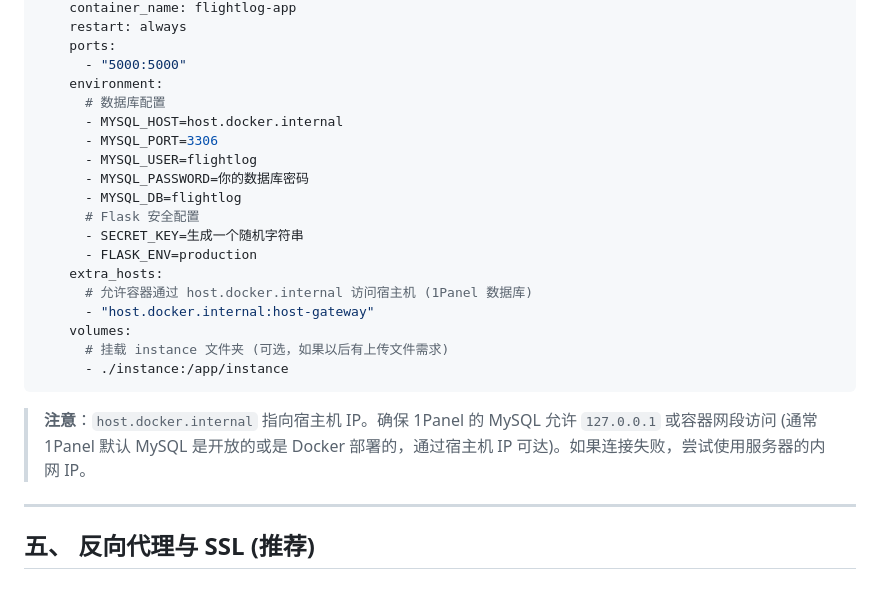
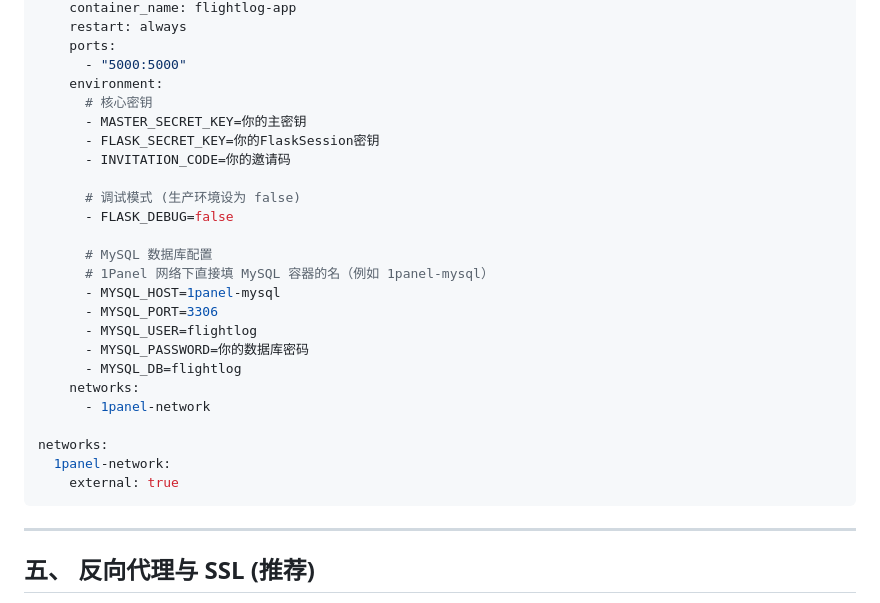
Before and after one commit to Yongxue-Chen/everfly, a Markdown page: 1panel.md, the part around the change. Drawn GitHub-style.

Commit message:
Modify environment variables in 1panel.md
Updated environment variables for 1Panel configuration, including core keys and MySQL host.

````diff
--- a/1panel.md
+++ b/1panel.md
@@ -54,24 +54,28 @@ services:
     ports:
       - "5000:5000"
     environment:
-      # 数据库配置
-      - MYSQL_HOST=host.docker.internal
+      # 核心密钥
+      - MASTER_SECRET_KEY=你的主密钥
+      - FLASK_SECRET_KEY=你的FlaskSession密钥
+      - INVITATION_CODE=你的邀请码
+
+      # 调试模式 (生产环境设为 false)
+      - FLASK_DEBUG=false
+
+      # MySQL 数据库配置
+      # 1Panel 网络下直接填 MySQL 容器的名（例如 1panel-mysql）
+      - MYSQL_HOST=1panel-mysql
       - MYSQL_PORT=3306
       - MYSQL_USER=flightlog
       - MYSQL_PASSWORD=你的数据库密码
       - MYSQL_DB=flightlog
-      # Flask 安全配置
-      - SECRET_KEY=生成一个随机字符串
-      - FLASK_ENV=production
-    extra_hosts:
-      # 允许容器通过 host.docker.internal 访问宿主机 (1Panel 数据库)
-      - "host.docker.internal:host-gateway"
-    volumes:
-      # 挂载 instance 文件夹 (可选，如果以后有上传文件需求)
-      - ./instance:/app/instance
+    networks:
+      - 1panel-network
+
+networks:
+  1panel-network:
+    external: true
 ```
-
-> **注意**：`host.docker.internal` 指向宿主机 IP。确保 1Panel 的 MySQL 允许 `127.0.0.1` 或容器网段访问 (通常 1Panel 默认 MySQL 是开放的或是 Docker 部署的，通过宿主机 IP 可达)。如果连接失败，尝试使用服务器的内网 IP。
 
 ---
 
````
